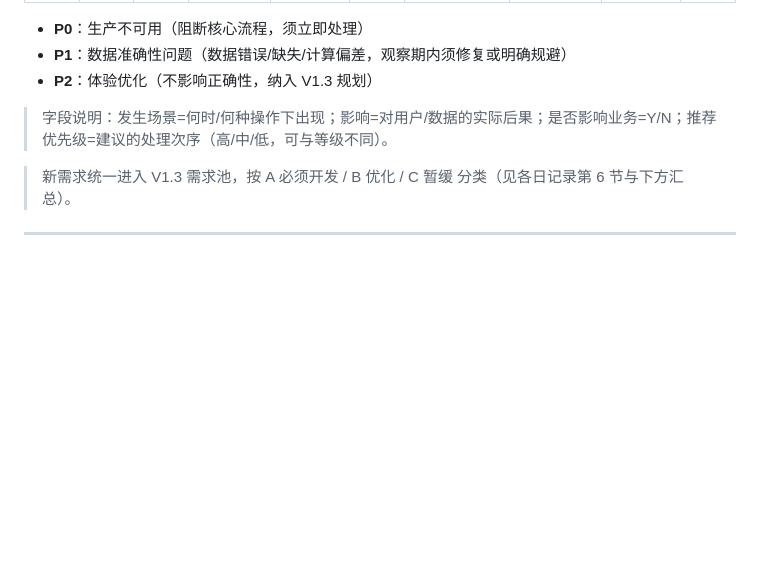
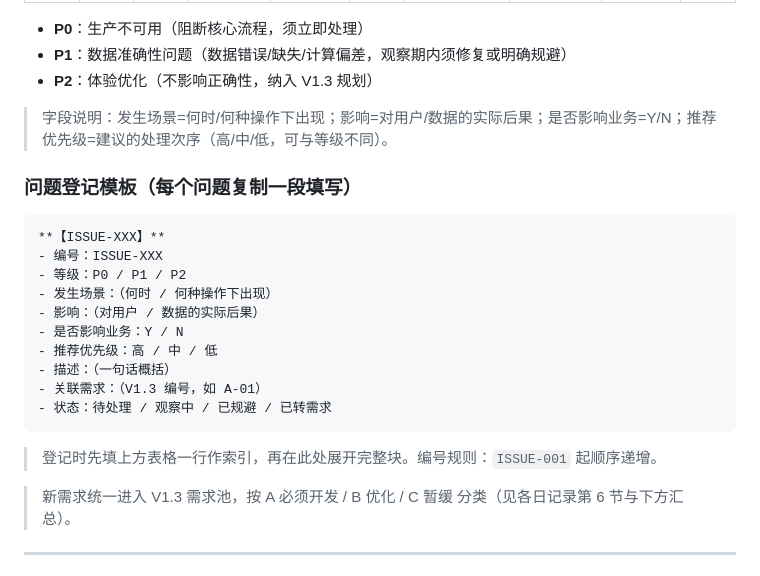
Before and after one commit to xz1220z-afk/zos-workbench, a Markdown page: docs/zos-ai-os-v1.2.1-production-observation.md, the part around the change. Drawn GitHub-style; blank space fills up the shorter version.

Commit message:
docs: v1.2.1 observation add per-issue block template (编号/等级/场景/影响/业务/优先级)

````diff
--- a/docs/zos-ai-os-v1.2.1-production-observation.md
+++ b/docs/zos-ai-os-v1.2.1-production-observation.md
@@ -59,6 +59,23 @@
 
 > 字段说明：发生场景=何时/何种操作下出现；影响=对用户/数据的实际后果；是否影响业务=Y/N；推荐优先级=建议的处理次序（高/中/低，可与等级不同）。
 
+### 问题登记模板（每个问题复制一段填写）
+
+```
+**【ISSUE-XXX】**
+- 编号：ISSUE-XXX
+- 等级：P0 / P1 / P2
+- 发生场景：（何时 / 何种操作下出现）
+- 影响：（对用户 / 数据的实际后果）
+- 是否影响业务：Y / N
+- 推荐优先级：高 / 中 / 低
+- 描述：（一句话概括）
+- 关联需求：（V1.3 编号，如 A-01）
+- 状态：待处理 / 观察中 / 已规避 / 已转需求
+```
+
+> 登记时先填上方表格一行作索引，再在此处展开完整块。编号规则：`ISSUE-001` 起顺序递增。
+
 > 新需求统一进入 V1.3 需求池，按 A 必须开发 / B 优化 / C 暂缓 分类（见各日记录第 6 节与下方汇总）。
 
 ---
````
